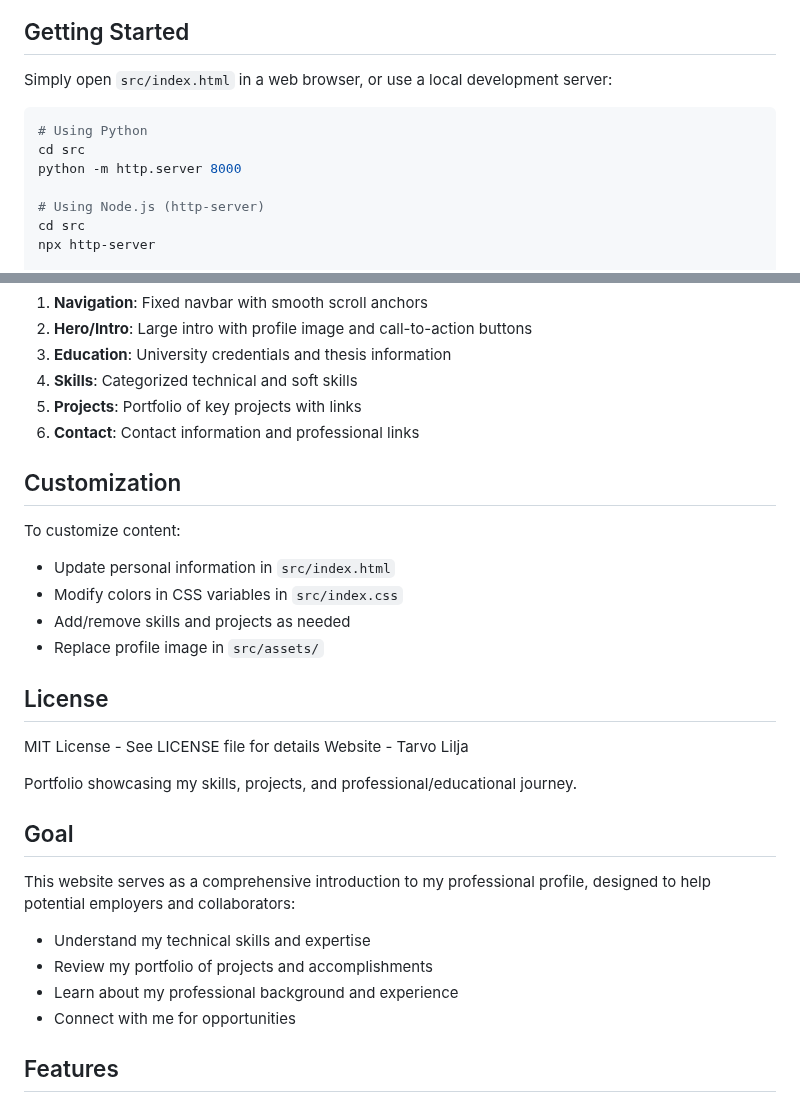
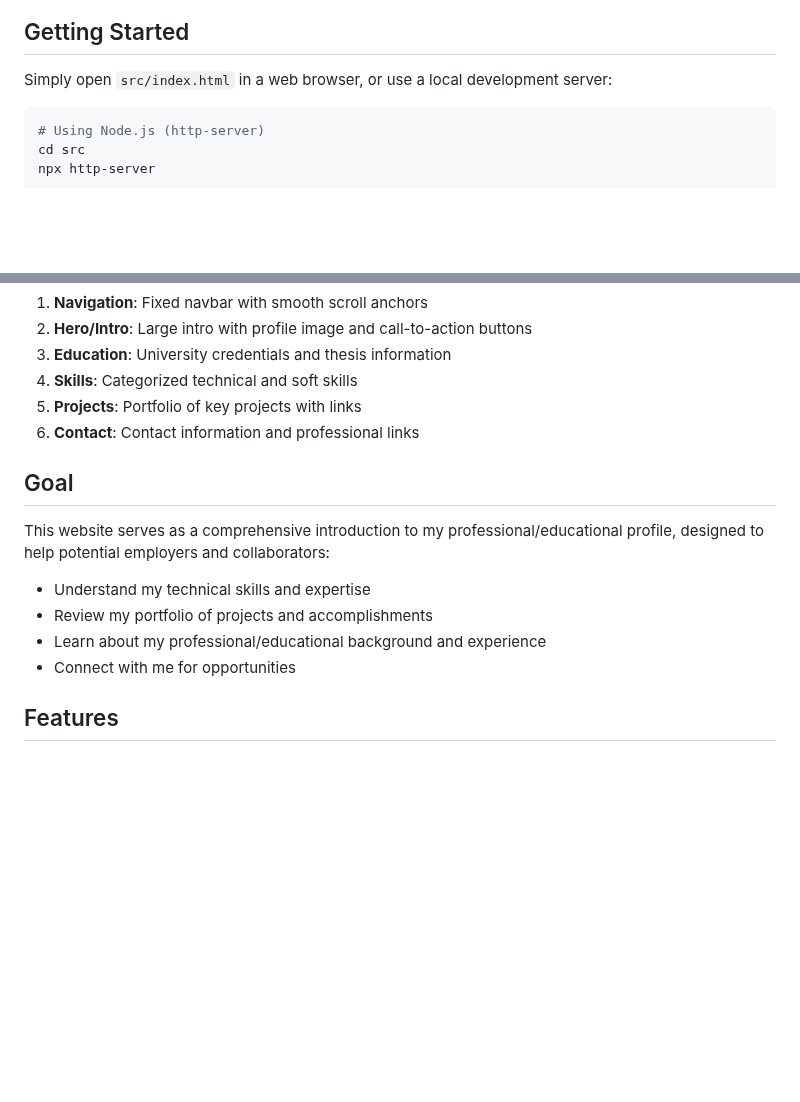
Before and after one commit to Tartsi/Introduction, a Markdown page: README.md, 2 parts joined by grey strips. Drawn GitHub-style; blank space fills up the shorter version.

Commit message:
Fix README.md after AI-prompt

````diff
--- a/README.md
+++ b/README.md
@@ -47,10 +47,6 @@ Introduction/
 Simply open `src/index.html` in a web browser, or use a local development server:
 
 ```bash
-# Using Python
-cd src
-python -m http.server 8000
-
 # Using Node.js (http-server)
 cd src
 npx http-server
@@ -75,28 +71,13 @@ npx http-server
 5. **Projects**: Portfolio of key projects with links
 6. **Contact**: Contact information and professional links
 
-## Customization
-
-To customize content:
-
-- Update personal information in `src/index.html`
-- Modify colors in CSS variables in `src/index.css`
-- Add/remove skills and projects as needed
-- Replace profile image in `src/assets/`
-
-## License
-
-MIT License - See LICENSE file for details Website - Tarvo Lilja
-
-Portfolio showcasing my skills, projects, and professional/educational journey.
-
 ## Goal
 
-This website serves as a comprehensive introduction to my professional profile, designed to help potential employers and collaborators:
+This website serves as a comprehensive introduction to my professional/educational profile, designed to help potential employers and collaborators:
 
 - Understand my technical skills and expertise
 - Review my portfolio of projects and accomplishments
-- Learn about my professional background and experience
+- Learn about my professional/educational background and experience
 - Connect with me for opportunities
 
 ## Features
````
